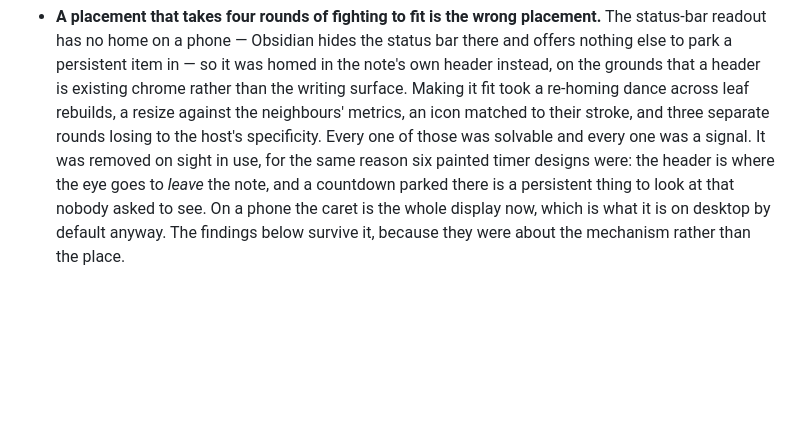
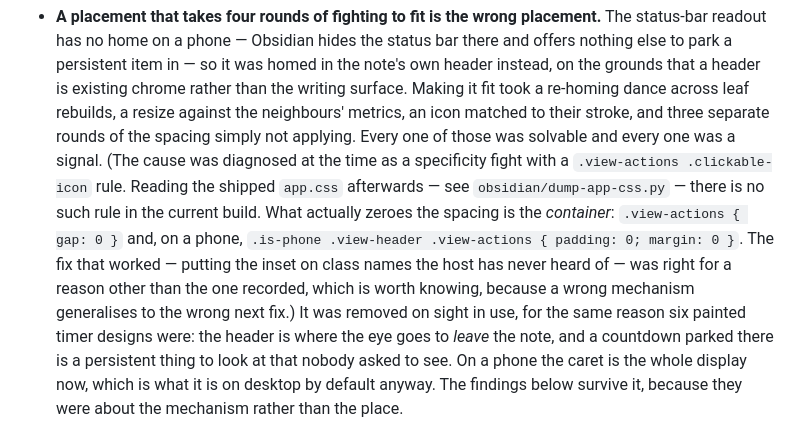
Before and after one commit to loschenbd/midori-terminal, a Markdown page: README.md, the part around the change. GitHub-like rendering; blank space fills up the shorter version.

Commit message:
plan: fold in the schema research, and correct a finding it refuted
The web pass agreed with the bundle on the units trap and added the part
I could not have read off app.css alone: the direction of em-resolution
depends on the CONSUMING PROPERTY. For max-width it is the element's own
font-size (which is what breaks an em measure on .cm-line); for
font-size it is the PARENT's, so heading sizes in em are correct and
stable. Both follow from custom properties inheriting as unresolved
token streams -- Obsidian registers no @property, so nothing absolutises
early.

Also folded in, each re-verified against the extracted app.css: the list
of variables app.js writes INLINE on body, which no stylesheet beats at
any specificity; the --font-text-override chain and the (0,2,0)
.inline-title:not([data-level]) rule, which together explain the
!important the theme carries and why Task 4b should be able to drop it;
the undocumented --inline-title-margin-bottom; theme CSS being appended
last to head while CodeMirror injects at head.firstChild; and the
absence of any stability or deprecation policy for class names or
variables.

And it refuted something of mine. README recorded the phone-header
spacing failure as a specificity fight with `.view-actions
.clickable-icon` at (0,2,0). No such rule exists in the current build.
What zeroes the spacing is the container -- .view-actions { gap: 0 } and
.is-phone .view-header .view-actions { padding: 0; margin: 0 }. The fix
that worked was right for a different reason than the one recorded, and
a wrong mechanism generalises to the wrong next fix, so the bullet now
says what app.css actually contains. The other two hostile cases on
record check out verbatim: .notice hardcodes color: #FAFAFA, and
.status-bar-item:empty { display: none } is real.

Co-Authored-By: Claude Opus 5 <noreply@anthropic.com>

```diff
--- a/README.md
+++ b/README.md
@@ -363,9 +363,16 @@ Residual gotchas:
   so it was homed in the note's own header instead, on the grounds that a
   header is existing chrome rather than the writing surface. Making it fit took
   a re-homing dance across leaf rebuilds, a resize against the neighbours'
-  metrics, an icon matched to their stroke, and three separate rounds losing to
-  the host's specificity. Every one of those was solvable and every one was a
-  signal. It was removed on sight in use, for the same reason six painted timer
+  metrics, an icon matched to their stroke, and three separate rounds of the
+  spacing simply not applying. Every one of those was solvable and every one was
+  a signal. (The cause was diagnosed at the time as a specificity fight with a
+  `.view-actions .clickable-icon` rule. Reading the shipped `app.css` afterwards
+  — see `obsidian/dump-app-css.py` — there is no such rule in the current build.
+  What actually zeroes the spacing is the *container*: `.view-actions { gap: 0 }`
+  and, on a phone, `.is-phone .view-header .view-actions { padding: 0; margin: 0 }`.
+  The fix that worked — putting the inset on class names the host has never
+  heard of — was right for a reason other than the one recorded, which is worth
+  knowing, because a wrong mechanism generalises to the wrong next fix.) It was removed on sight in use, for the same reason six painted timer
   designs were: the header is where the eye goes to *leave* the note, and a
   countdown parked there is a persistent thing to look at that nobody asked to
   see. On a phone the caret is the whole display now, which is what it is on
```
Also changed, not shown: 1 other file.
